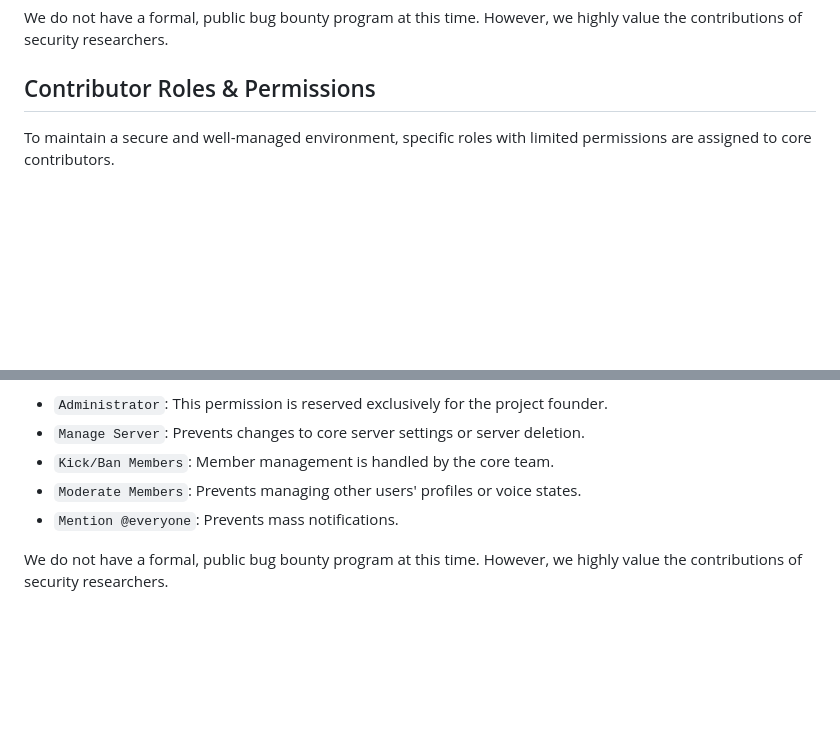
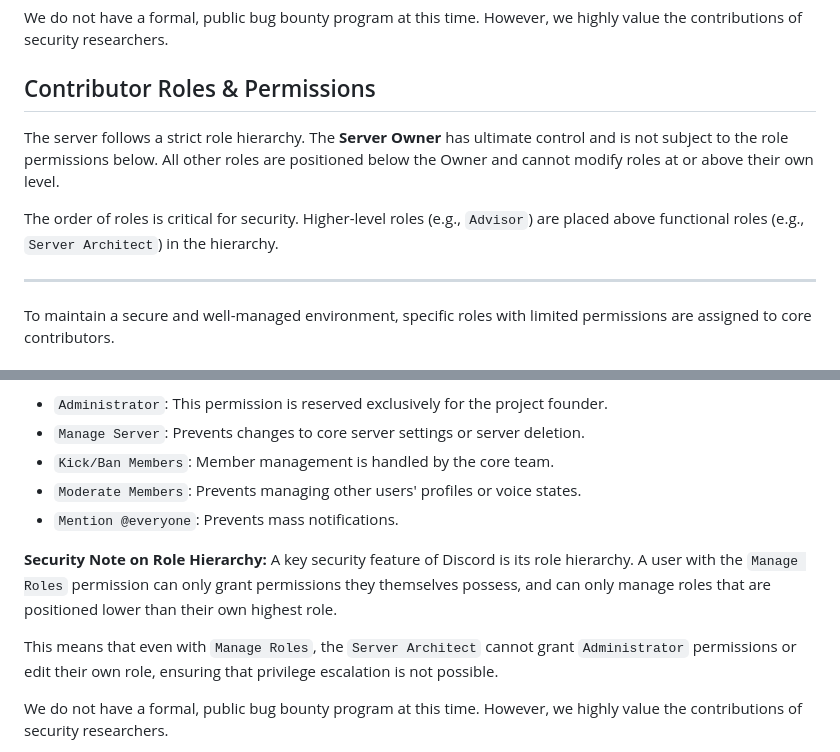
Before and after one commit to crow-004/musical-chairs-game, a Markdown page: SECURITY.md, 2 parts joined by grey strips. GitHub-like rendering; blank space fills up the shorter version.

```diff
--- a/SECURITY.md
+++ b/SECURITY.md
@@ -35,6 +35,12 @@ Please include the requested information listed below (as much as you can provid
 We do not have a formal, public bug bounty program at this time. However, we highly value the contributions of security researchers.
 
 ## Contributor Roles & Permissions
+
+The server follows a strict role hierarchy. The **Server Owner** has ultimate control and is not subject to the role permissions below. All other roles are positioned below the Owner and cannot modify roles at or above their own level.
+
+The order of roles is critical for security. Higher-level roles (e.g., `Advisor`) are placed above functional roles (e.g., `Server Architect`) in the hierarchy.
+
+---
 
 To maintain a secure and well-managed environment, specific roles with limited permissions are assigned to core contributors.
 
@@ -81,6 +87,11 @@ This role is assigned to trusted community members responsible for setting up an
 - `Moderate Members`: Prevents managing other users' profiles or voice states.
 - `Mention @everyone`: Prevents mass notifications.
 
+**Security Note on Role Hierarchy:**
+A key security feature of Discord is its role hierarchy. A user with the `Manage Roles` permission can only grant permissions they themselves possess, and can only manage roles that are positioned lower than their own highest role.
+
+This means that even with `Manage Roles`, the `Server Architect` cannot grant `Administrator` permissions or edit their own role, ensuring that privilege escalation is not possible.
+
 We do not have a formal, public bug bounty program at this time. However, we highly value the contributions of security researchers.
 
 **Rewards for valid and previously unreported vulnerabilities are awarded at our sole discretion.** The amount will be based on the severity, impact, and quality of the report. Please note that a report does not guarantee a reward.
```
